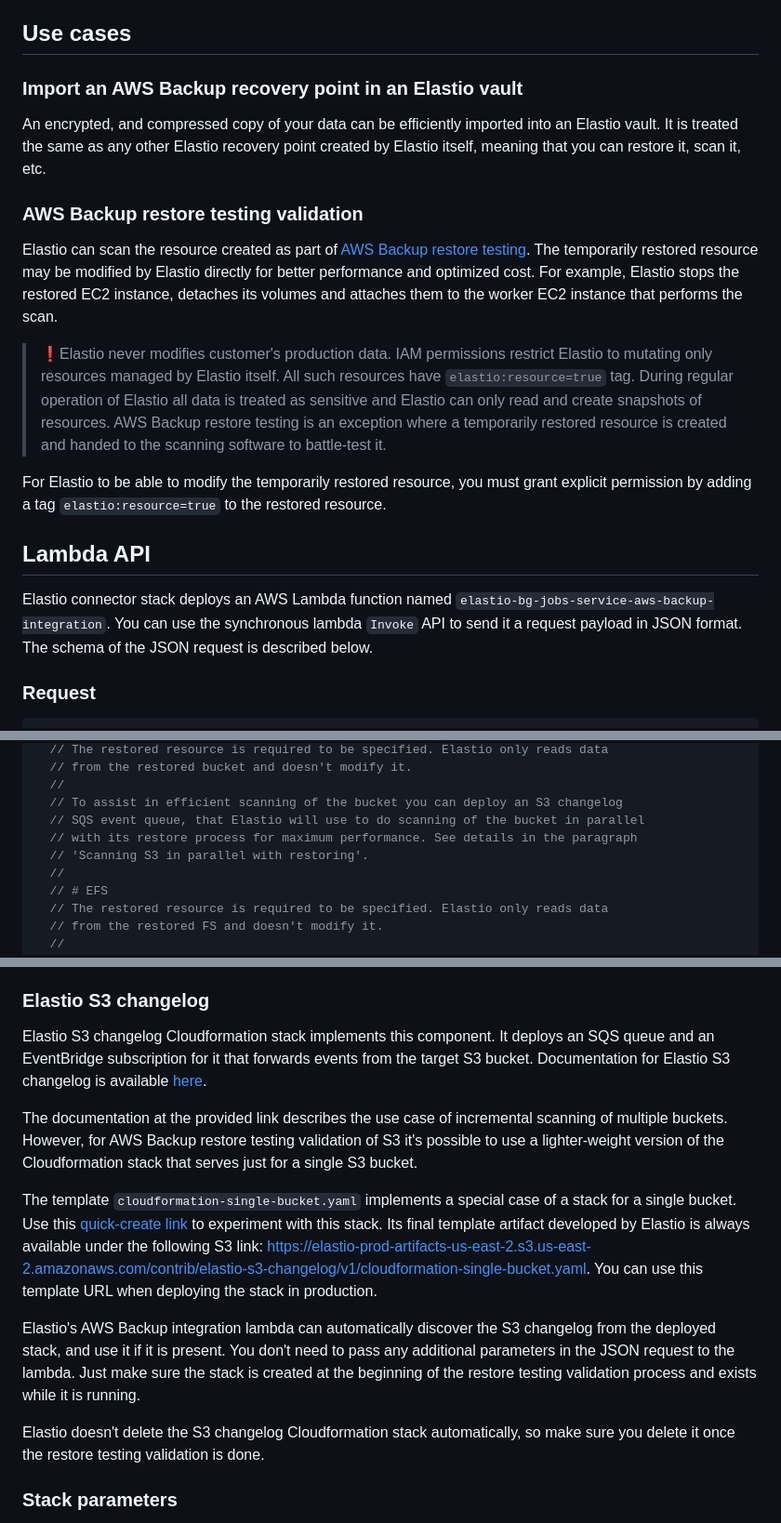
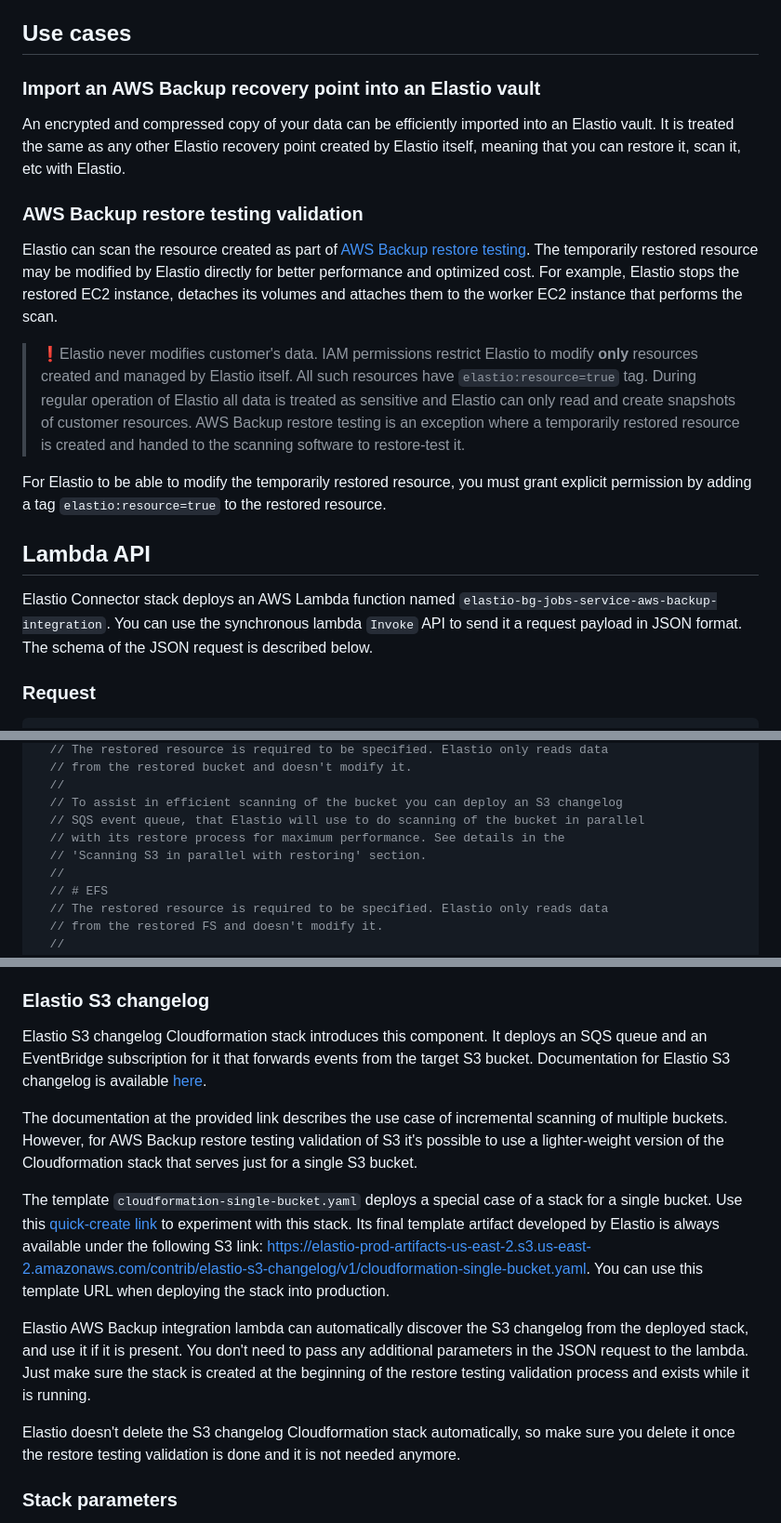
Before and after one commit to elastio/contrib, a Markdown page: aws-backup-elastio-integration/elastio-api/README.md, 3 parts joined by grey strips. Shown at 93% size. GitHub-like rendering.

```diff
--- a/aws-backup-elastio-integration/elastio-api/README.md
+++ b/aws-backup-elastio-integration/elastio-api/README.md
@@ -4,22 +4,22 @@ Elastio connector stack provides JSON API based on AWS Lambda to integrate with
 
 ## Use cases
 
-### Import an AWS Backup recovery point in an Elastio vault
+### Import an AWS Backup recovery point into an Elastio vault
 
-An encrypted, and compressed copy of your data can be efficiently imported into an Elastio vault. It is treated the same as any other Elastio recovery point created by Elastio itself, meaning that you can restore it, scan it, etc.
+An encrypted and compressed copy of your data can be efficiently imported into an Elastio vault. It is treated the same as any other Elastio recovery point created by Elastio itself, meaning that you can restore it, scan it, etc with Elastio.
 
 ### AWS Backup restore testing validation
 
 Elastio can scan the resource created as part of [AWS Backup restore testing](https://docs.aws.amazon.com/aws-backup/latest/devguide/restore-testing.html). The temporarily restored resource may be modified by Elastio directly for better performance and optimized cost. For example, Elastio stops the restored EC2 instance, detaches its volumes and attaches them to the worker EC2 instance that performs the scan.
 
-> ❗Elastio never modifies customer's production data. IAM permissions restrict Elastio to mutating only resources managed by Elastio itself. All such resources have `elastio:resource=true` tag. During regular operation of Elastio all data is treated as sensitive and Elastio can only read and create snapshots of resources. AWS Backup restore testing is an exception where a temporarily restored resource is created and handed to the scanning software to battle-test it.
+> ❗Elastio never modifies customer's data. IAM permissions restrict Elastio to modify **only** resources created and managed by Elastio itself. All such resources have `elastio:resource=true` tag. During regular operation of Elastio all data is treated as sensitive and Elastio can only read and create snapshots of customer resources. AWS Backup restore testing is an exception where a temporarily restored resource is created and handed to the scanning software to restore-test it.
 
 For Elastio to be able to modify the temporarily restored resource, you must grant explicit permission by adding a tag `elastio:resource=true` to the restored resource.
 
 
 ## Lambda API
 
-Elastio connector stack deploys an AWS Lambda function named `elastio-bg-jobs-service-aws-backup-integration`. You can use the synchronous lambda `Invoke` API to send it a request payload in JSON format. The schema of the JSON request is described below.
+Elastio Connector stack deploys an AWS Lambda function named `elastio-bg-jobs-service-aws-backup-integration`. You can use the synchronous lambda `Invoke` API to send it a request payload in JSON format. The schema of the JSON request is described below.
 
 ### Request
 
@@ -106,8 +106,8 @@ Elastio connector stack deploys an AWS Lambda function named `elastio-bg-jobs-se
   //
   // To assist in efficient scanning of the bucket you can deploy an S3 changelog
   // SQS event queue, that Elastio will use to do scanning of the bucket in parallel
-  // with its restore process for maximum performance. See details in the paragraph
-  // 'Scanning S3 in parallel with restoring'.
+  // with its restore process for maximum performance. See details in the
+  // 'Scanning S3 in parallel with restoring' section.
   //
   // # EFS
   // The restored resource is required to be specified. Elastio only reads data
@@ -191,7 +191,7 @@ data from S3 while AWS Backup is restoring the bucket.
 
 ### Elastio S3 changelog
 
-Elastio S3 changelog Cloudformation stack implements this component. It deploys an SQS queue
+Elastio S3 changelog Cloudformation stack introduces this component. It deploys an SQS queue
 and an EventBridge subscription for it that forwards events from the target S3 bucket.
 Documentation for Elastio S3 changelog is available [here](https://github.com/elastio/contrib/tree/master/elastio-s3-changelog).
 
@@ -199,11 +199,11 @@ The documentation at the provided link describes the use case of incremental sca
 stack that serves just for a single S3 bucket.
 
 
-The template `cloudformation-single-bucket.yaml` implements a special case of a stack for a single bucket. Use this [quick-create link](https://us-east-2.console.aws.amazon.com/cloudformation/home?region=us-east-2#/stacks/create/review?templateURL=https://elastio-prod-artifacts-us-east-2.s3.us-east-2.amazonaws.com/contrib/elastio-s3-changelog/v1/cloudformation-single-bucket.yaml&stackName=elastio-s3-changelog) to experiment with this stack. Its final template artifact developed by Elastio is always available under the following S3 link: <https://elastio-prod-artifacts-us-east-2.s3.us-east-2.amazonaws.com/contrib/elastio-s3-changelog/v1/cloudformation-single-bucket.yaml>. You can use this template URL when deploying the stack in production.
+The template `cloudformation-single-bucket.yaml` deploys a special case of a stack for a single bucket. Use this [quick-create link](https://us-east-2.console.aws.amazon.com/cloudformation/home?region=us-east-2#/stacks/create/review?templateURL=https://elastio-prod-artifacts-us-east-2.s3.us-east-2.amazonaws.com/contrib/elastio-s3-changelog/v1/cloudformation-single-bucket.yaml&stackName=elastio-s3-changelog) to experiment with this stack. Its final template artifact developed by Elastio is always available under the following S3 link: <https://elastio-prod-artifacts-us-east-2.s3.us-east-2.amazonaws.com/contrib/elastio-s3-changelog/v1/cloudformation-single-bucket.yaml>. You can use this template URL when deploying the stack into production.
 
-Elastio's AWS Backup integration lambda can automatically discover the S3 changelog from the deployed stack, and use it if it is present. You don't need to pass any additional parameters in the JSON request to the lambda. Just make sure the stack is created at the beginning of the restore testing validation process and exists while it is running.
+Elastio AWS Backup integration lambda can automatically discover the S3 changelog from the deployed stack, and use it if it is present. You don't need to pass any additional parameters in the JSON request to the lambda. Just make sure the stack is created at the beginning of the restore testing validation process and exists while it is running.
 
-Elastio doesn't delete the S3 changelog Cloudformation stack automatically, so make sure you delete it once the restore testing validation is done.
+Elastio doesn't delete the S3 changelog Cloudformation stack automatically, so make sure you delete it once the restore testing validation is done and it is not needed anymore.
 
 
 ### Stack parameters
```
Also changed, not shown: other parts of aws-backup-elastio-integration/elastio-api/README.md (+3 -3 lines).
